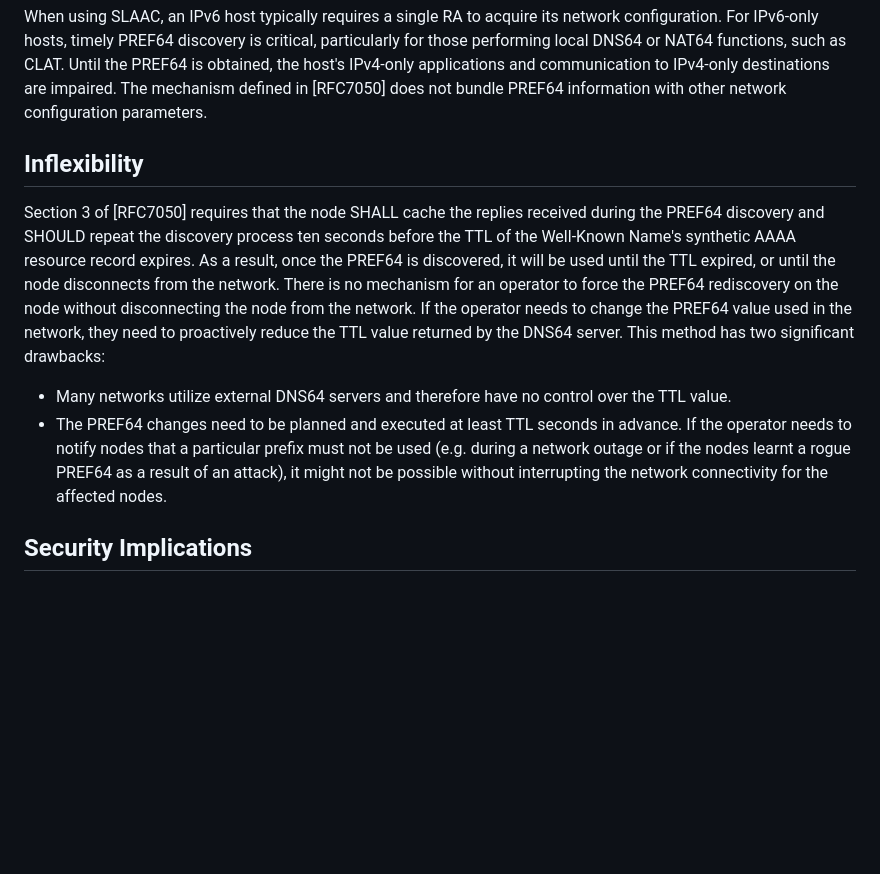
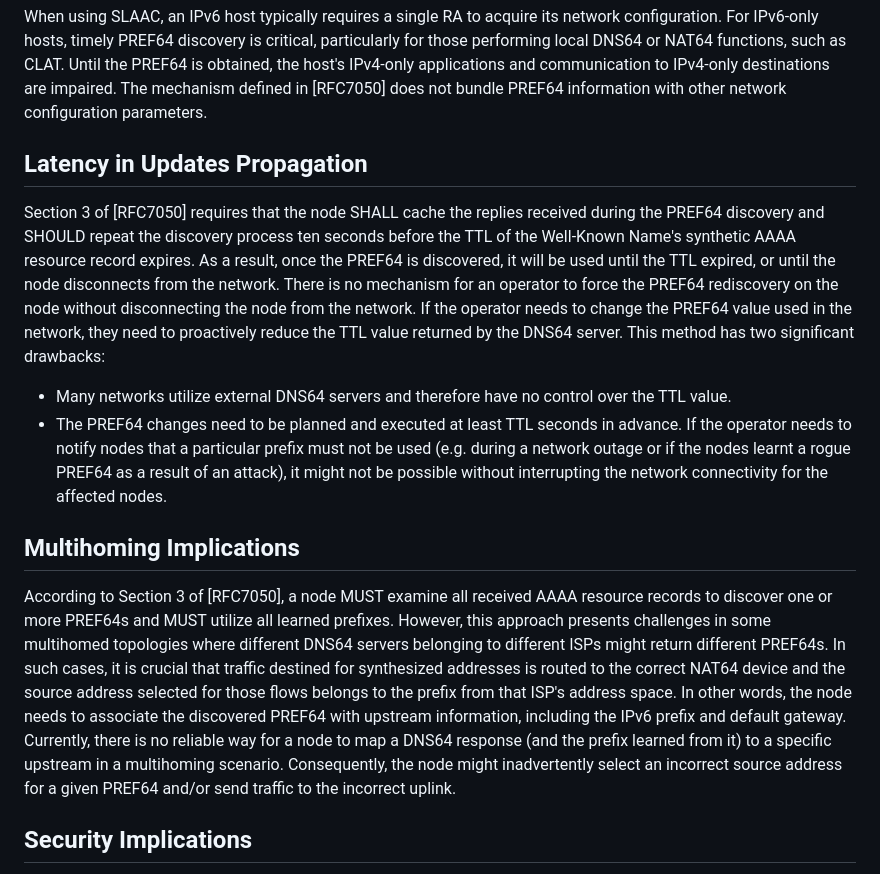
Before and after one commit to furry13/draft-buraglio-deprecate7050, a Markdown page: draft-ietf-v6ops-prefer8781.md, the part around the change. GitHub-like rendering; blank space fills up the shorter version.

Commit message:
Multihoming
Explaining why 7050 is incompatible with mhoming.

Also renaming 'Inflexibility'  to 'Latency in Updates Propagation'

```diff
--- a/draft-ietf-v6ops-prefer8781.md
+++ b/draft-ietf-v6ops-prefer8781.md
@@ -122,7 +122,7 @@ For IPv6-only hosts, timely PREF64 discovery is critical, particularly for those
 Until the PREF64 is obtained, the host's IPv4-only applications and communication to IPv4-only destinations are impaired.
 The mechanism defined in [RFC7050] does not bundle PREF64 information with other network configuration parameters.
 
-## Inflexibility
+## Latency in Updates Propagation
 
 Section 3 of [RFC7050] requires that the node SHALL cache the replies received during the PREF64 discovery and SHOULD repeat the discovery process ten seconds before the TTL of the Well-Known Name's synthetic AAAA resource record expires.
 As a result, once the PREF64 is discovered, it will be used until the TTL expired, or until the node disconnects from the network.
@@ -132,6 +132,15 @@ This method has two significant drawbacks:
 
 *  Many networks utilize external DNS64 servers and therefore have no control over the TTL value.
 *  The PREF64 changes need to be planned and executed at least TTL seconds in advance. If the operator needs to notify nodes that a particular prefix must not be used (e.g. during a network outage or if the nodes learnt a rogue PREF64 as a result of an attack), it might not be possible without interrupting the network connectivity for the affected nodes.
+
+## Multihoming Implications
+
+According to Section 3 of [RFC7050], a node MUST examine all received AAAA resource records to discover one or more PREF64s and MUST utilize all learned prefixes.
+However, this approach presents challenges in some multihomed topologies where different DNS64 servers belonging to different ISPs might return different PREF64s.
+In such cases, it is crucial that traffic destined for synthesized addresses is routed to the correct NAT64 device and the source address selected for those flows belongs to the prefix from that ISP's address space.
+In other words, the node needs to associate the discovered PREF64 with upstream information, including the IPv6 prefix and default gateway.
+Currently, there is no reliable way for a node to map a DNS64 response (and the prefix learned from it) to a specific upstream in a multihoming scenario.
+Consequently, the node might inadvertently select an incorrect source address for a given PREF64 and/or send traffic to the incorrect uplink.
 
 ## Security Implications
 
```
